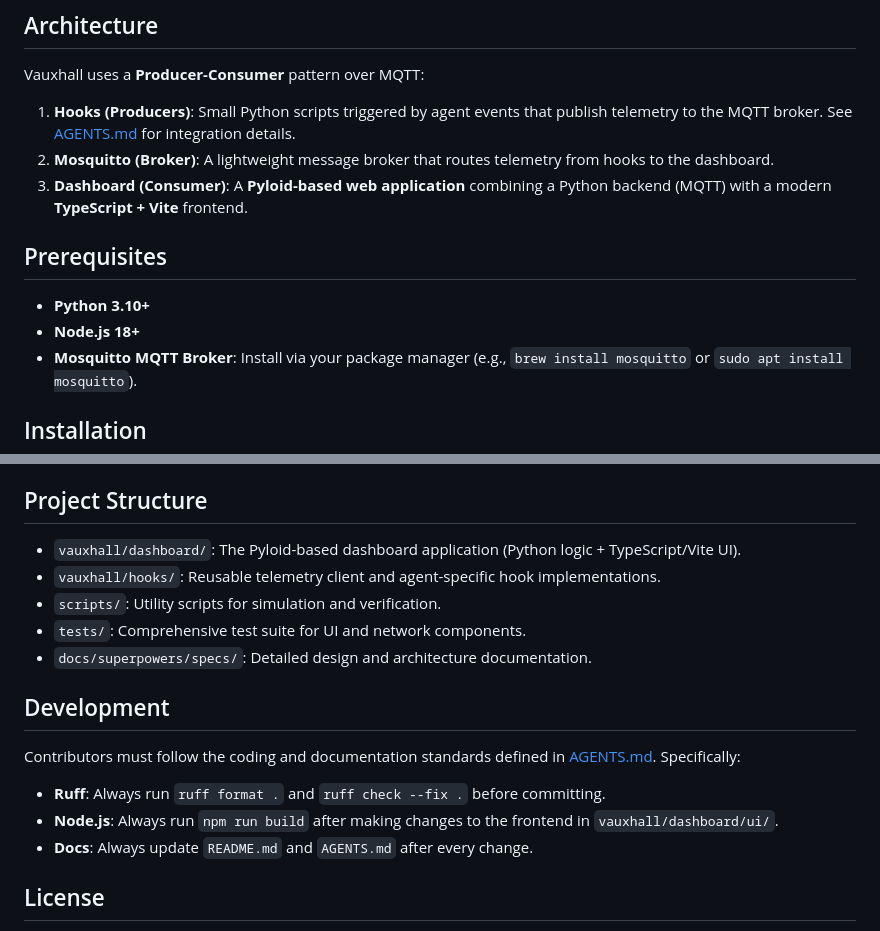
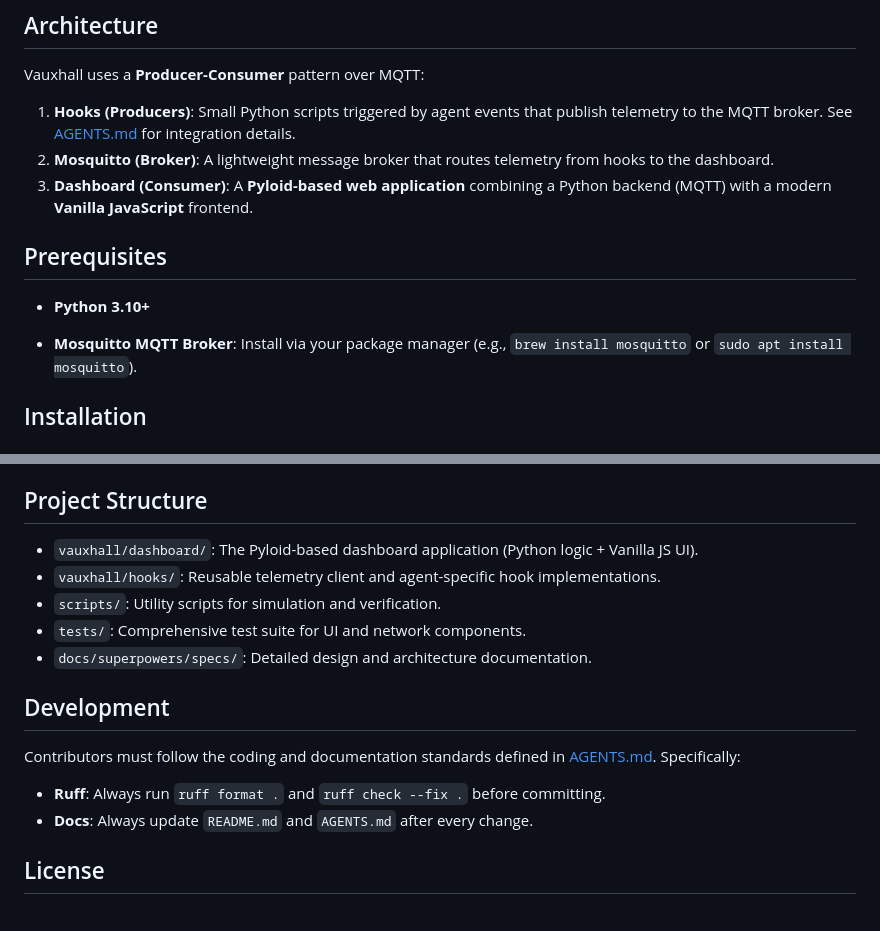
Before and after one commit to ipapadop/vauxhall, a Markdown page: README.md, 2 parts joined by grey strips. GitHub-like rendering.

Commit message:
docs: update prerequisites and instructions for Vanilla JS UI

```diff
--- a/README.md
+++ b/README.md
@@ -30,12 +30,12 @@ Vauxhall uses a **Producer-Consumer** pattern over MQTT:
 
 1.  **Hooks (Producers)**: Small Python scripts triggered by agent events that publish telemetry to the MQTT broker. See [AGENTS.md](AGENTS.md) for integration details.
 2.  **Mosquitto (Broker)**: A lightweight message broker that routes telemetry from hooks to the dashboard.
-3.  **Dashboard (Consumer)**: A **Pyloid-based web application** combining a Python backend (MQTT) with a modern **TypeScript + Vite** frontend.
+3.  **Dashboard (Consumer)**: A **Pyloid-based web application** combining a Python backend (MQTT) with a modern **Vanilla JavaScript** frontend.
 
 ## Prerequisites
 
 - **Python 3.10+**
-- **Node.js 18+**
+
 - **Mosquitto MQTT Broker**: Install via your package manager (e.g., `brew install mosquitto` or `sudo apt install mosquitto`).
 
 ## Installation
@@ -84,7 +84,7 @@ python3 scripts/simulate_agent.py -n 5 -t 20
 
 ## Project Structure
 
-- `vauxhall/dashboard/`: The Pyloid-based dashboard application (Python logic + TypeScript/Vite UI).
+- `vauxhall/dashboard/`: The Pyloid-based dashboard application (Python logic + Vanilla JS UI).
 - `vauxhall/hooks/`: Reusable telemetry client and agent-specific hook implementations.
 - `scripts/`: Utility scripts for simulation and verification.
 - `tests/`: Comprehensive test suite for UI and network components.
@@ -94,7 +94,6 @@ python3 scripts/simulate_agent.py -n 5 -t 20
 
 Contributors must follow the coding and documentation standards defined in [AGENTS.md](AGENTS.md#development--maintenance-rules). Specifically:
 - **Ruff**: Always run `ruff format .` and `ruff check --fix .` before committing.
-- **Node.js**: Always run `npm run build` after making changes to the frontend in `vauxhall/dashboard/ui/`.
 - **Docs**: Always update `README.md` and `AGENTS.md` after every change.
 
 ## License
```
Also changed, not shown: AGENTS.md (+0 -3 lines).
